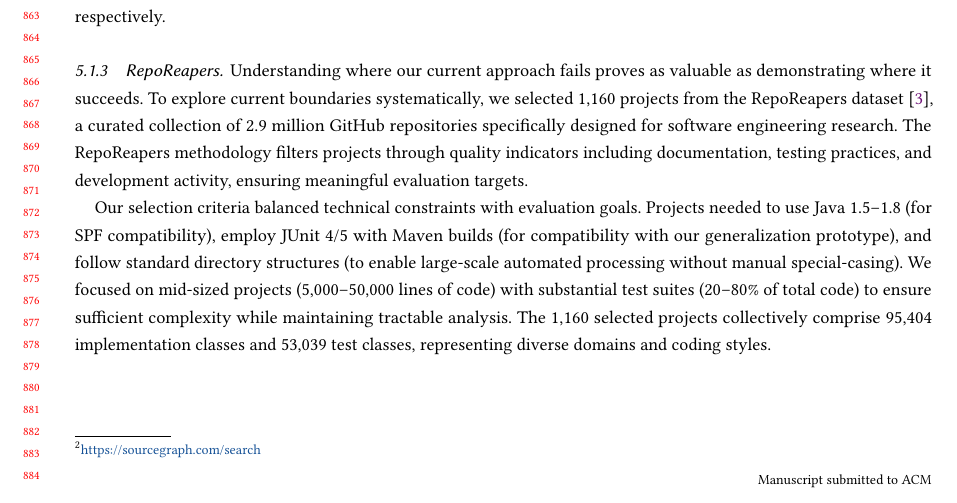
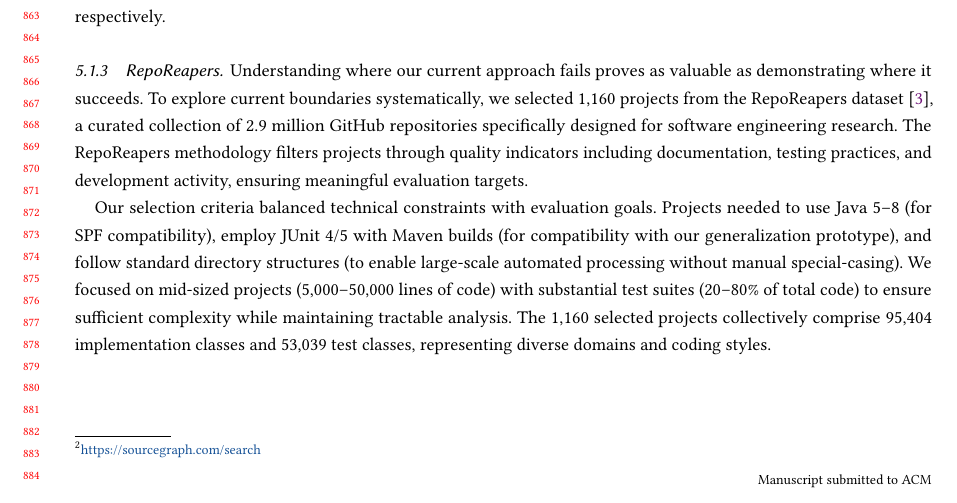
Before and after one commit to glockyco/Teralizer-Paper, a LaTeX paper (main.tex, which reads sections/04-evaluation-02-dataset.tex): part of page 17 of 43, cut so that both start at the same text. Compiled offline with pdfLaTeX.

Commit message:
Replace "Java 1.5-1.8" with "Java 5-8"

```diff
--- a/sections/04-evaluation-02-dataset.tex
+++ b/sections/04-evaluation-02-dataset.tex
@@ -96,7 +96,7 @@ including documentation, testing practices, and development activity,
 ensuring meaningful evaluation targets.
 
 Our selection criteria balanced technical constraints with evaluation goals.
-Projects needed to use Java 1.5--1.8 (for \ToolSPF{} compatibility),
+Projects needed to use Java 5--8 (for \ToolSPF{} compatibility),
 employ JUnit 4/5 with Maven builds (for compatibility with our generalization prototype),
 and follow standard directory structures
 (to enable large-scale automated processing without manual special-casing).
```
